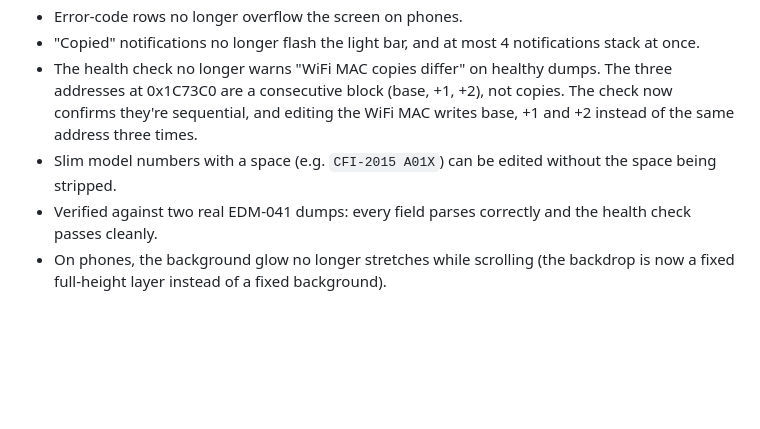
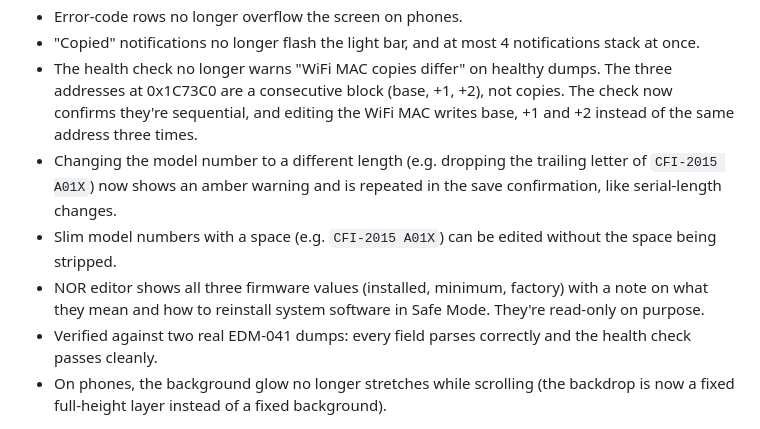
Before and after one commit to gmorb/nor-studio, a Markdown page: CHANGELOG.md, the part around the change. GitHub-like rendering; blank space fills up the shorter version.

```diff
--- a/CHANGELOG.md
+++ b/CHANGELOG.md
@@ -15,7 +15,9 @@
 - Error-code rows no longer overflow the screen on phones.
 - "Copied" notifications no longer flash the light bar, and at most 4 notifications stack at once.
 - The health check no longer warns "WiFi MAC copies differ" on healthy dumps. The three addresses at 0x1C73C0 are a consecutive block (base, +1, +2), not copies. The check now confirms they're sequential, and editing the WiFi MAC writes base, +1 and +2 instead of the same address three times.
+- Changing the model number to a different length (e.g. dropping the trailing letter of `CFI-2015 A01X`) now shows an amber warning and is repeated in the save confirmation, like serial-length changes.
 - Slim model numbers with a space (e.g. `CFI-2015 A01X`) can be edited without the space being stripped.
+- NOR editor shows all three firmware values (installed, minimum, factory) with a note on what they mean and how to reinstall system software in Safe Mode. They're read-only on purpose.
 - Verified against two real EDM‑041 dumps: every field parses correctly and the health check passes cleanly.
 - On phones, the background glow no longer stretches while scrolling (the backdrop is now a fixed full-height layer instead of a fixed background).
 
```
Also changed, not shown: docs/screenshots/error-codes.png, docs/screenshots/nor-editor.png, docs/screenshots/programmer.png, 2 other files.
